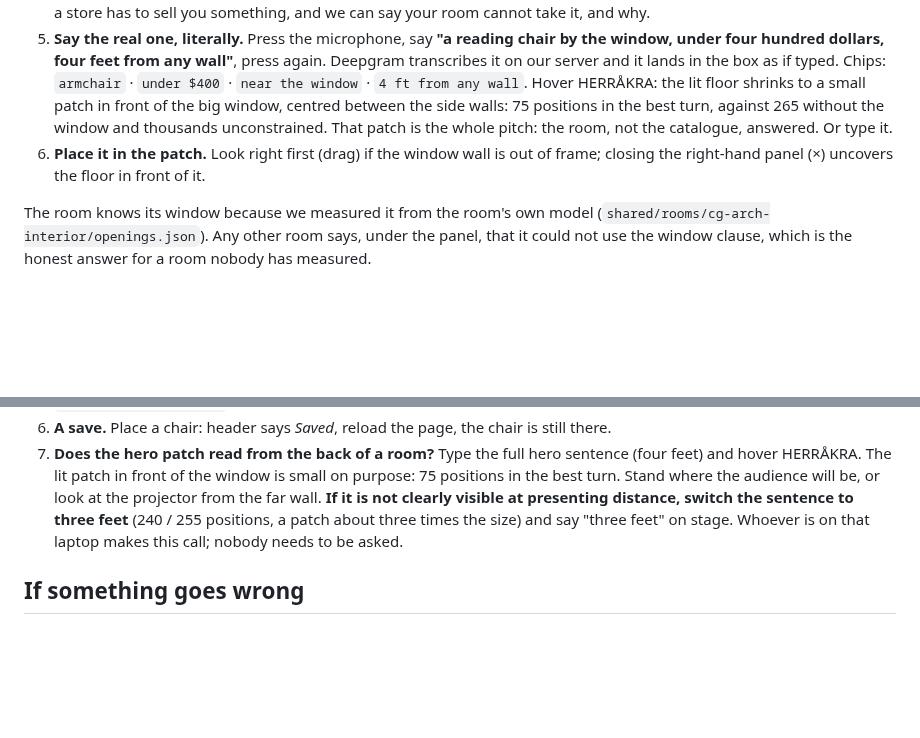
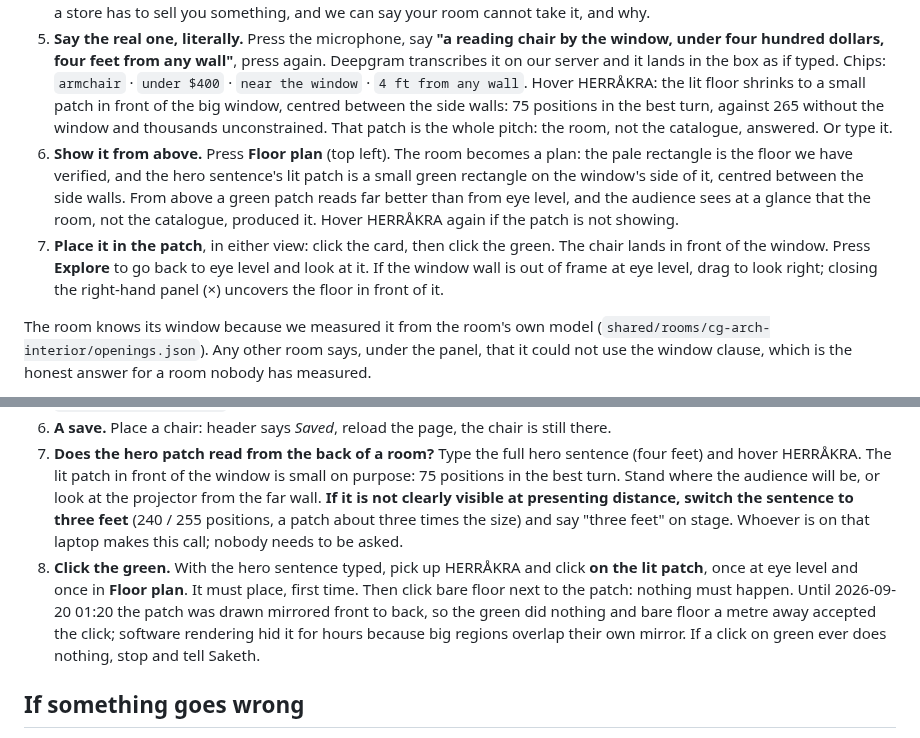
Before and after one commit to LeeSinLiang/FRIDAY, a Markdown page: docs/demo/run-of-show.md, 2 parts joined by grey strips. GitHub-like rendering; blank space fills up the shorter version.

```diff
--- a/docs/demo/run-of-show.md
+++ b/docs/demo/run-of-show.md
@@ -18,7 +18,8 @@
 3. **Click it, then click the lit floor.** It is placed at true scale (71 × 66 × 73 cm). **R** turns it before placing; **Esc** puts it down. A click on a wall, or on floor that is not lit, does nothing, on purpose.
 4. **Ask for too much.** Type `a reading chair by the window, under $400, 5 feet from any wall`, hover HERRÅKRA: **"won't fit — needs 371 cm of width, this room has 334 cm."** (POÄNG says 373.) This is the beat no retailer can show: a store has to sell you something, and we can say your room cannot take it, and why.
 5. **Say the real one, literally.** Press the microphone, say **"a reading chair by the window, under four hundred dollars, four feet from any wall"**, press again. Deepgram transcribes it on our server and it lands in the box as if typed. Chips: `armchair` · `under $400` · `near the window` · `4 ft from any wall`. Hover HERRÅKRA: the lit floor shrinks to a small patch in front of the big window, centred between the side walls: 75 positions in the best turn, against 265 without the window and thousands unconstrained. That patch is the whole pitch: the room, not the catalogue, answered. Or type it.
-6. **Place it in the patch.** Look right first (drag) if the window wall is out of frame; closing the right-hand panel (×) uncovers the floor in front of it.
+6. **Show it from above.** Press **Floor plan** (top left). The room becomes a plan: the pale rectangle is the floor we have verified, and the hero sentence's lit patch is a small green rectangle on the window's side of it, centred between the side walls. From above a green patch reads far better than from eye level, and the audience sees at a glance that the room, not the catalogue, produced it. Hover HERRÅKRA again if the patch is not showing.
+7. **Place it in the patch**, in either view: click the card, then click the green. The chair lands in front of the window. Press **Explore** to go back to eye level and look at it. If the window wall is out of frame at eye level, drag to look right; closing the right-hand panel (×) uncovers the floor in front of it.
 
 The room knows its window because we measured it from the room's own model (`shared/rooms/cg-arch-interior/openings.json`). Any other room says, under the panel, that it could not use the window clause, which is the honest answer for a room nobody has measured.
 
@@ -35,6 +36,7 @@ Everything so far has been seen only in headless Chrome on software WebGL. Repor
 5. **Microphone**, with permission already granted in that profile: press, speak, press. With `?dev=1` the panel must say `ANSWERED BY: deepgram`.
 6. **A save.** Place a chair: header says *Saved*, reload the page, the chair is still there.
 7. **Does the hero patch read from the back of a room?** Type the full hero sentence (four feet) and hover HERRÅKRA. The lit patch in front of the window is small on purpose: 75 positions in the best turn. Stand where the audience will be, or look at the projector from the far wall. **If it is not clearly visible at presenting distance, switch the sentence to three feet** (240 / 255 positions, a patch about three times the size) and say "three feet" on stage. Whoever is on that laptop makes this call; nobody needs to be asked.
+8. **Click the green.** With the hero sentence typed, pick up HERRÅKRA and click **on the lit patch**, once at eye level and once in **Floor plan**. It must place, first time. Then click bare floor next to the patch: nothing must happen. Until 2026-09-20 01:20 the patch was drawn mirrored front to back, so the green did nothing and bare floor a metre away accepted the click; software rendering hid it for hours because big regions overlap their own mirror. If a click on green ever does nothing, stop and tell Saketh.
 
 ## If something goes wrong
 
```
Also changed, not shown: TODO_WILLIAM.md (+8 -0 lines).
